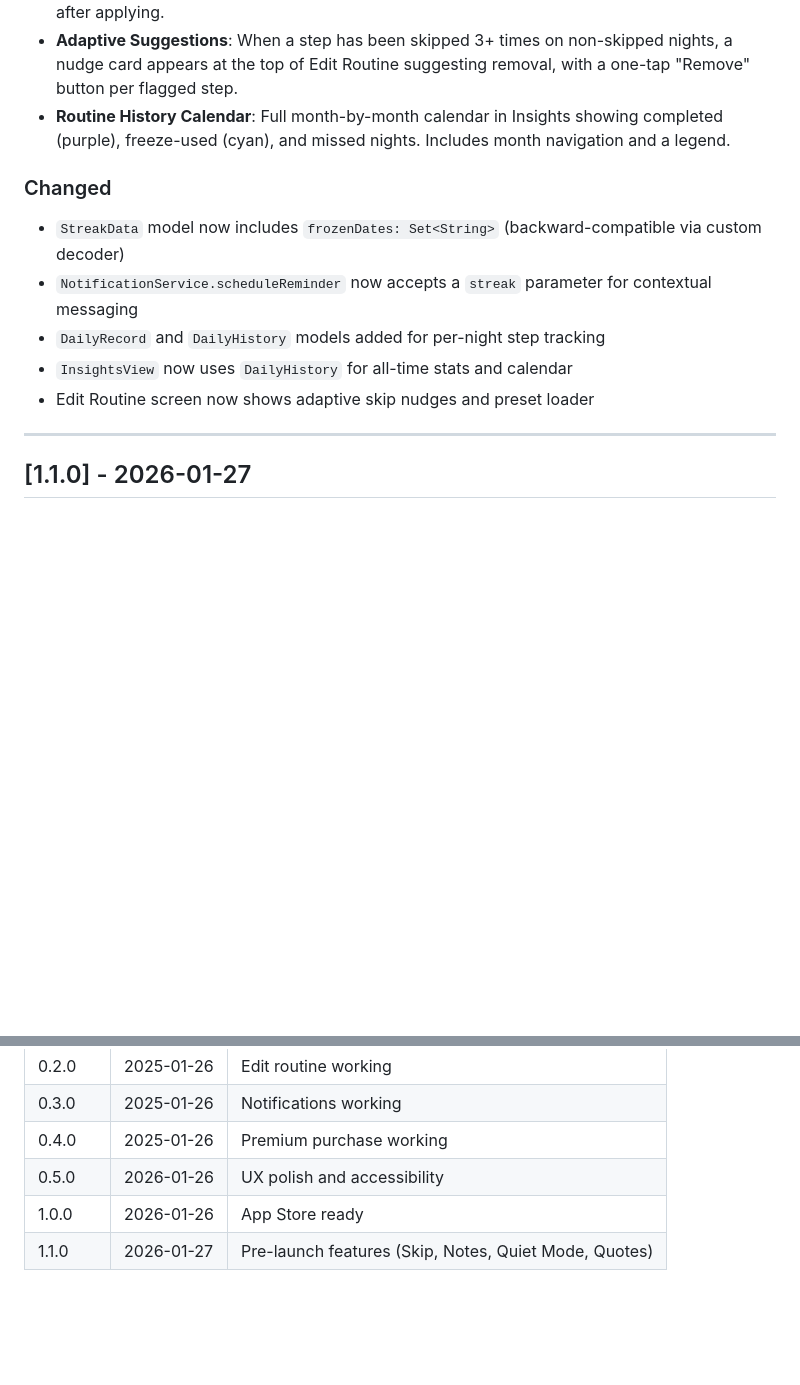
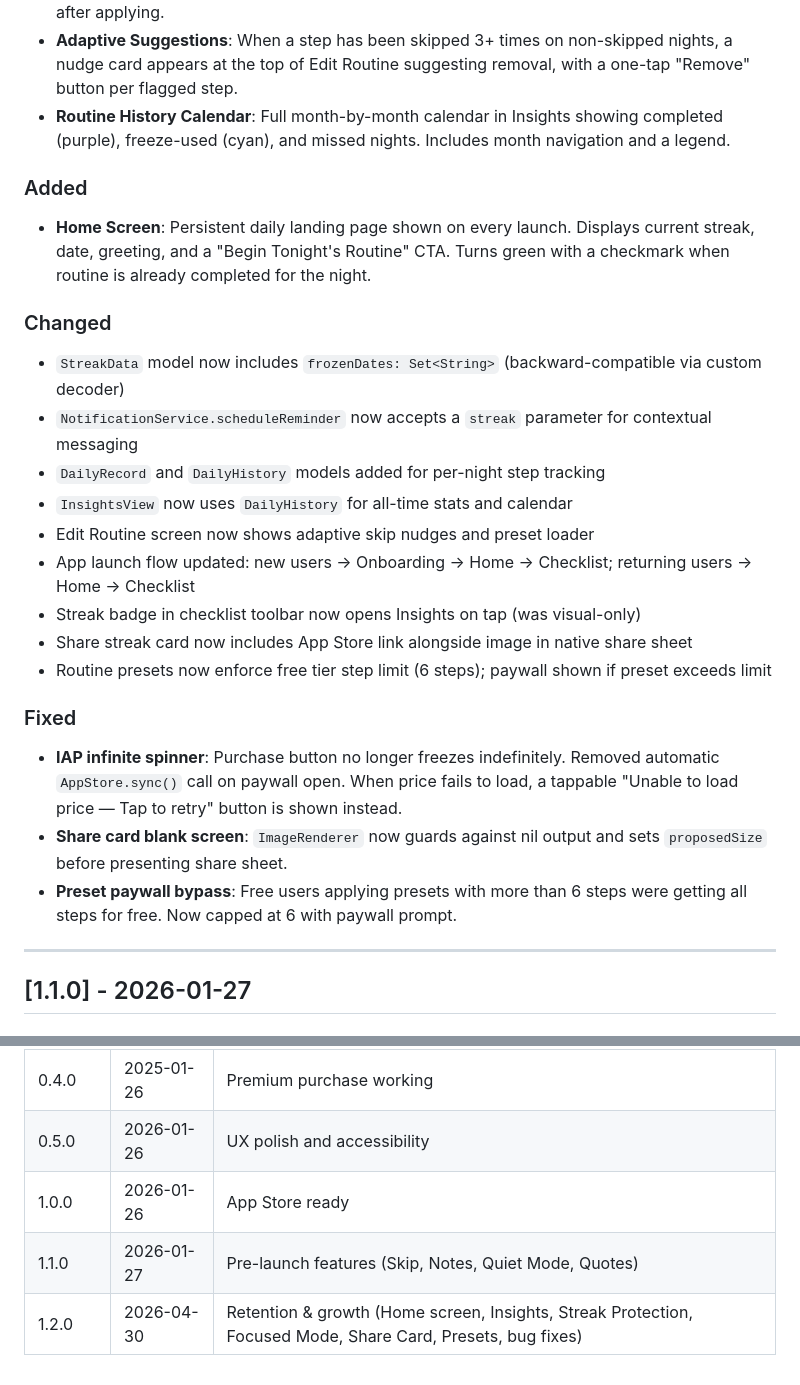
Before and after one commit to nszarmack96/NightRoutine, a Markdown page: docs/CHANGELOG.md, 2 parts joined by grey strips. GitHub-like rendering; blank space fills up the shorter version.

```diff
--- a/docs/CHANGELOG.md
+++ b/docs/CHANGELOG.md
@@ -21,12 +21,24 @@ and this project adheres to [Semantic Versioning](https://semver.org/spec/v2.0.0
 - **Adaptive Suggestions**: When a step has been skipped 3+ times on non-skipped nights, a nudge card appears at the top of Edit Routine suggesting removal, with a one-tap "Remove" button per flagged step.
 - **Routine History Calendar**: Full month-by-month calendar in Insights showing completed (purple), freeze-used (cyan), and missed nights. Includes month navigation and a legend.
 
+### Added
+- **Home Screen**: Persistent daily landing page shown on every launch. Displays current streak, date, greeting, and a "Begin Tonight's Routine" CTA. Turns green with a checkmark when routine is already completed for the night.
+
 ### Changed
 - `StreakData` model now includes `frozenDates: Set<String>` (backward-compatible via custom decoder)
 - `NotificationService.scheduleReminder` now accepts a `streak` parameter for contextual messaging
 - `DailyRecord` and `DailyHistory` models added for per-night step tracking
 - `InsightsView` now uses `DailyHistory` for all-time stats and calendar
 - Edit Routine screen now shows adaptive skip nudges and preset loader
+- App launch flow updated: new users → Onboarding → Home → Checklist; returning users → Home → Checklist
+- Streak badge in checklist toolbar now opens Insights on tap (was visual-only)
+- Share streak card now includes App Store link alongside image in native share sheet
+- Routine presets now enforce free tier step limit (6 steps); paywall shown if preset exceeds limit
+
+### Fixed
+- **IAP infinite spinner**: Purchase button no longer freezes indefinitely. Removed automatic `AppStore.sync()` call on paywall open. When price fails to load, a tappable "Unable to load price — Tap to retry" button is shown instead.
+- **Share card blank screen**: `ImageRenderer` now guards against nil output and sets `proposedSize` before presenting share sheet.
+- **Preset paywall bypass**: Free users applying presets with more than 6 steps were getting all steps for free. Now capped at 6 with paywall prompt.
 
 ---
 
@@ -190,3 +202,4 @@ and this project adheres to [Semantic Versioning](https://semver.org/spec/v2.0.0
 | 0.5.0 | 2026-01-26 | UX polish and accessibility |
 | 1.0.0 | 2026-01-26 | App Store ready |
 | 1.1.0 | 2026-01-27 | Pre-launch features (Skip, Notes, Quiet Mode, Quotes) |
+| 1.2.0 | 2026-04-30 | Retention & growth (Home screen, Insights, Streak Protection, Focused Mode, Share Card, Presets, bug fixes) |
```
Also changed, not shown: docs/ROADMAP.md (+36 -2 lines).
